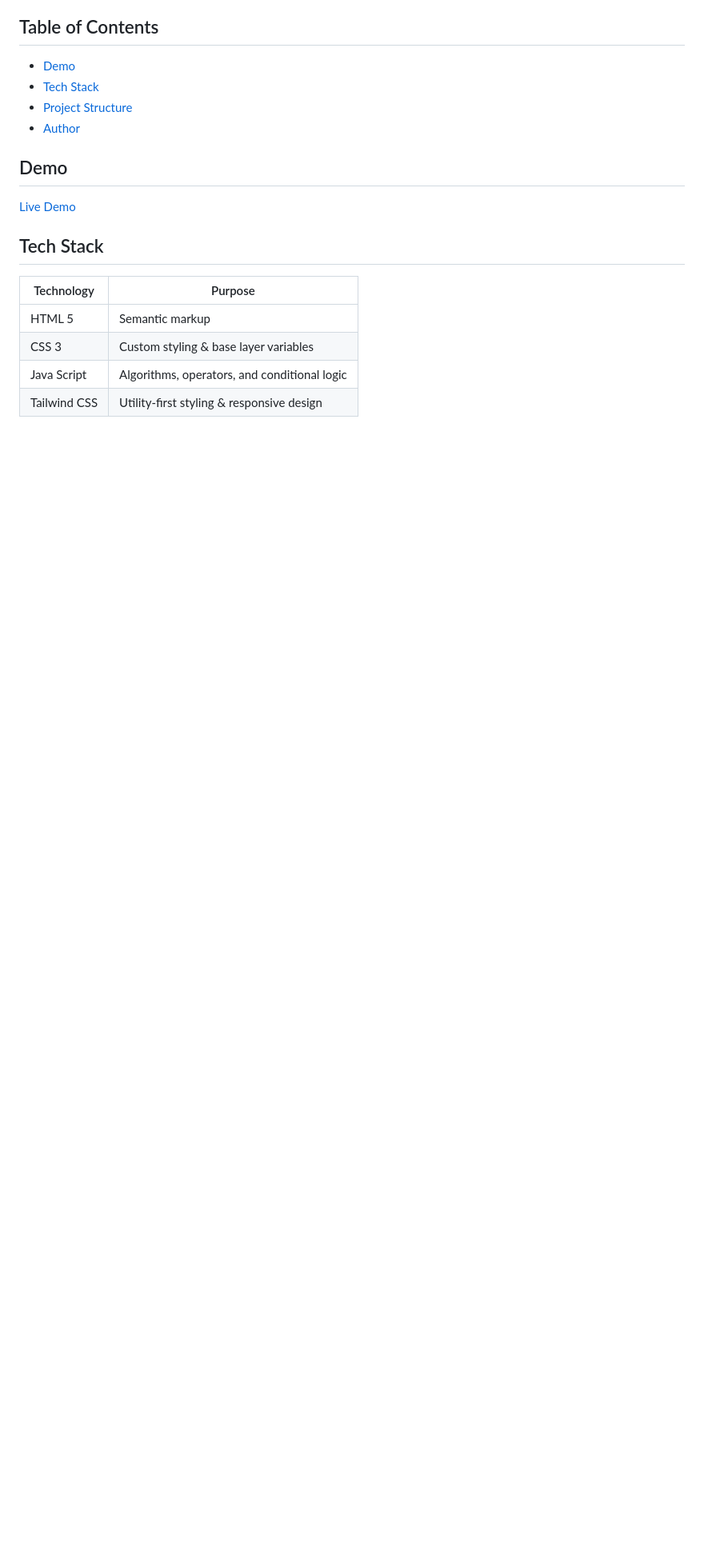
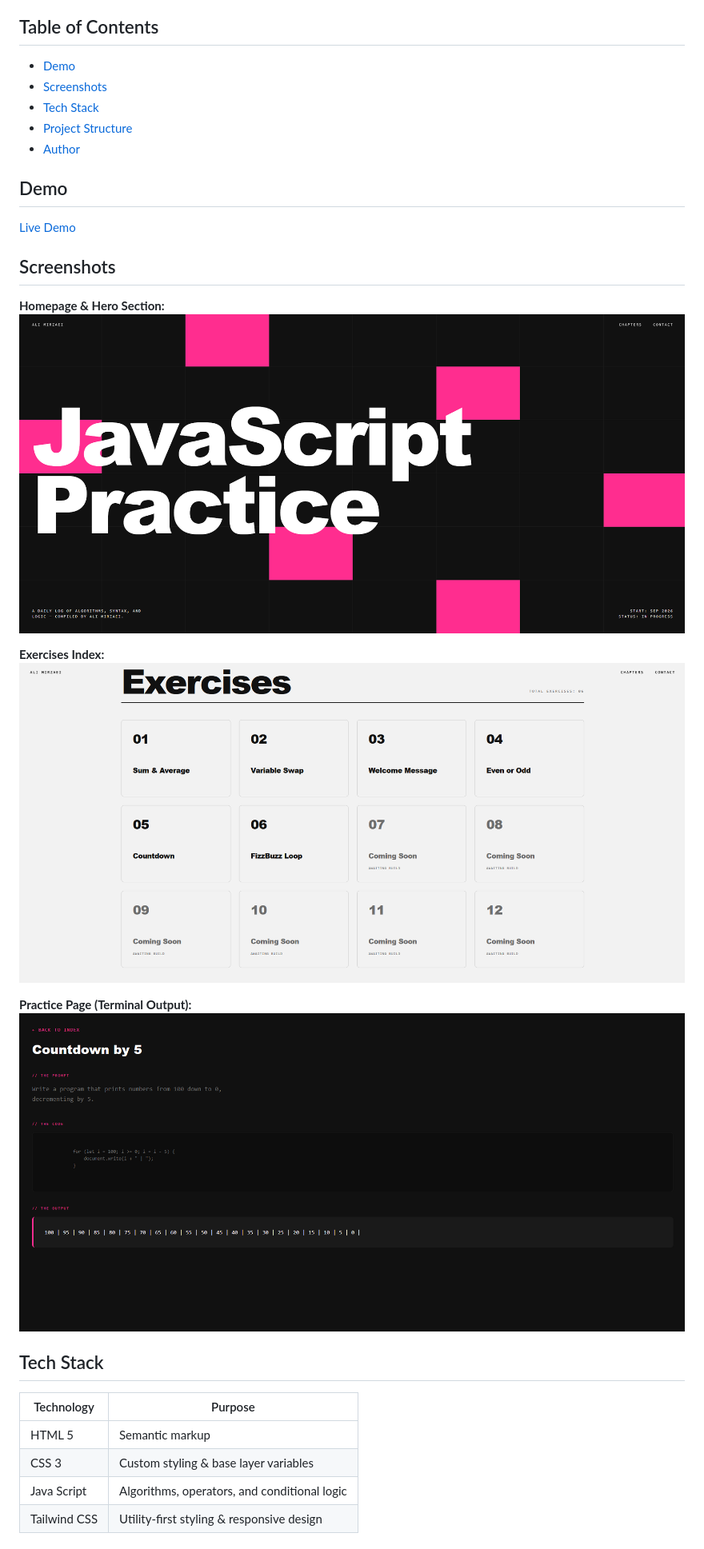
Before and after one commit to ali-mirzaei-dev/JS-Practice, a Markdown page: README.md, the part around one of its changes. Shown at 80% size. Drawn GitHub-style; pictures changed too: assets/Images/EXERCISES.png (added), assets/Images/HERO.png (added), assets/Images/practice-page.png (added); blank space fills up the shorter version.

Commit message:
Update README with screenshots

```diff
--- a/README.md
+++ b/README.md
@@ -7,6 +7,7 @@ Each exercise focuses on a specific **JavaScript operator, logic structure, or s
 ## Table of Contents
 
 - [Demo](#demo)
+- [Screenshots](#screenshots)
 - [Tech Stack](#tech-stack)
 - [Project Structure](#project-structure)
 - [Author](#author)
@@ -14,6 +15,18 @@ Each exercise focuses on a specific **JavaScript operator, logic structure, or s
 ## Demo
 
 [Live Demo](https://ali-mirzaei-dev.github.io/JS-Practice/)
+
+## Screenshots
+
+
+**Homepage & Hero Section:**
+![Homepage](assets/Images/HERO.png)
+
+**Exercises Index:**
+![Exercises](assets/Images/EXERCISES.png)
+
+**Practice Page (Terminal Output):**
+![Practice Page](assets/Images/practice-page.png)
 
 ## Tech Stack
 
```
Also changed, not shown: other parts of README.md (+9 -10 lines), assets/Images/Avatar.jpg (added), 2 other files.
